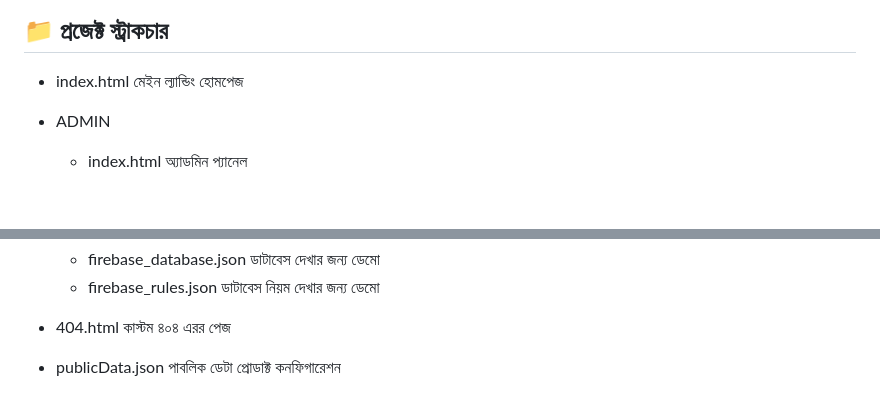
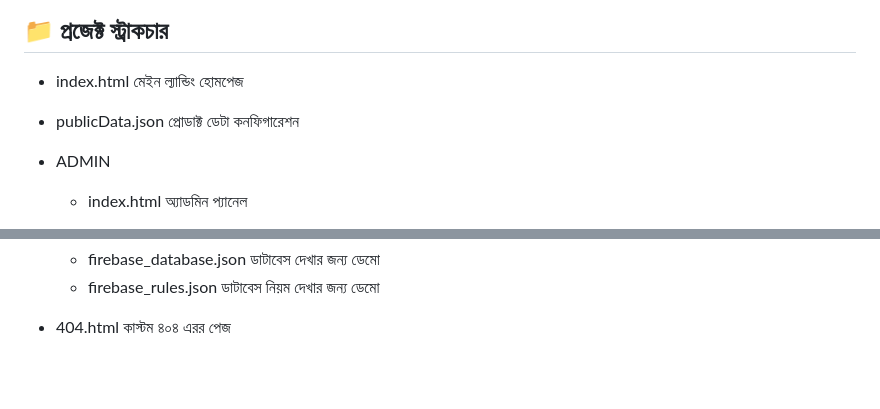
Before and after one commit to mdakash758128140-star/EasyPremium, a Markdown page: README.md, 2 parts joined by grey strips. Rendered like a GitHub page; blank space fills up the shorter version.

```diff
--- a/README.md
+++ b/README.md
@@ -33,6 +33,8 @@
 ## 📁 প্রজেক্ট স্ট্রাকচার
 - index.html মেইন ল্যান্ডিং হোমপেজ
 
+- publicData.json প্রোডাক্ট  ডেটা কনফিগারেশন
+
 - ADMIN
   - index.html অ্যাডমিন প্যানেল
 
@@ -63,5 +65,3 @@
   - firebase_rules.json ডাটাবেস নিয়ম দেখার জন্য ডেমো
 
 - 404.html  কাস্টম ৪০৪ এরর পেজ
-
-- publicData.json পাবলিক ডেটা প্রোডাক্ট কনফিগারেশন
```
